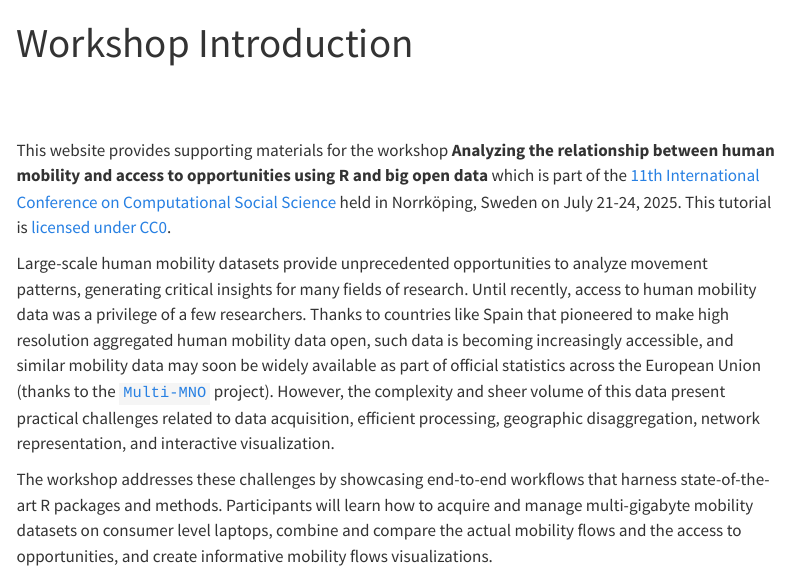
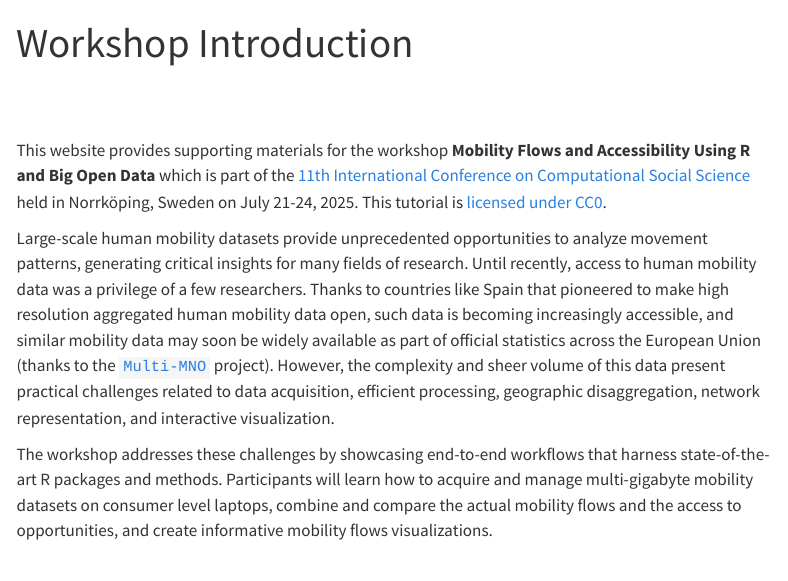
Before and after one commit to e-kotov/spanish-open-mobility-workshop-ic2s2-2025, a Quarto document (index.qmd): the page in a window 1100 px wide, from its top. Rendered offline with R 4.5, knitr and Pandoc in place of Quarto, with nearby package versions; menus at the side of the page are left out.

Commit message:
update tutorial title

```diff
--- a/_quarto.yml
+++ b/_quarto.yml
@@ -5,7 +5,7 @@ project:
 
 lang: en
 website:
-  title: "Analyzing the relationship between human mobility and access to opportunities using R and big open data"
+  title: "Mobility Flows and Accessibility Using R and Big Open Data"
   site-url: https://e-kotov.github.io/spanish-open-mobility-workshop-ic2s2-2025/
   repo-url: https://github.com/e-kotov/spanish-open-mobility-workshop-ic2s2-2025
   page-navigation: true
--- a/index.qmd
+++ b/index.qmd
@@ -34,7 +34,7 @@ bibliography: references.bib
 
 <br><br>
 
-This website provides supporting materials for the workshop **Analyzing the relationship between human mobility and access to opportunities using R and big open data** which is part of the [11th International Conference on Computational Social Science](https://www.ic2s2-2025.org/){target="_blank"} held in Norrköping, Sweden on July 21-24, 2025. This tutorial is [licensed under CC0](license.qmd).
+This website provides supporting materials for the workshop **Mobility Flows and Accessibility Using R and Big Open Data** which is part of the [11th International Conference on Computational Social Science](https://www.ic2s2-2025.org/){target="_blank"} held in Norrköping, Sweden on July 21-24, 2025. This tutorial is [licensed under CC0](license.qmd).
 
 Large-scale human mobility datasets provide unprecedented opportunities to analyze movement patterns, generating critical insights for many fields of research. Until recently, access to human mobility data was a privilege of a few researchers. Thanks to countries like Spain that pioneered to make high resolution aggregated human mobility data open, such data is becoming increasingly accessible, and similar mobility data may soon be widely available as part of official statistics across the European Union (thanks to the [`Multi-MNO`](https://cros.ec.europa.eu/landing-page/multi-mno-project){target="_blank"} project). However, the complexity and sheer volume of this data present practical challenges related to data acquisition, efficient processing, geographic disaggregation, network representation, and interactive visualization.
 
```
